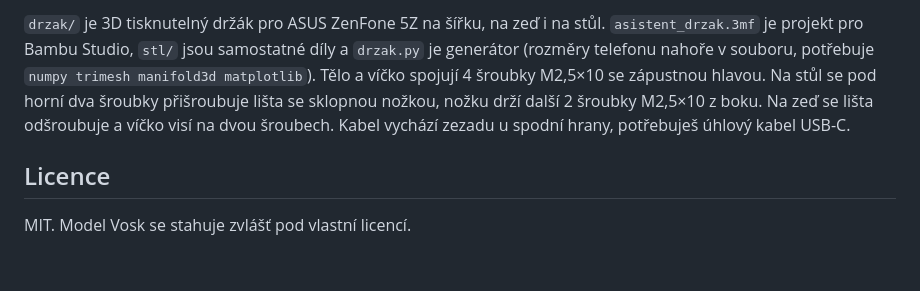
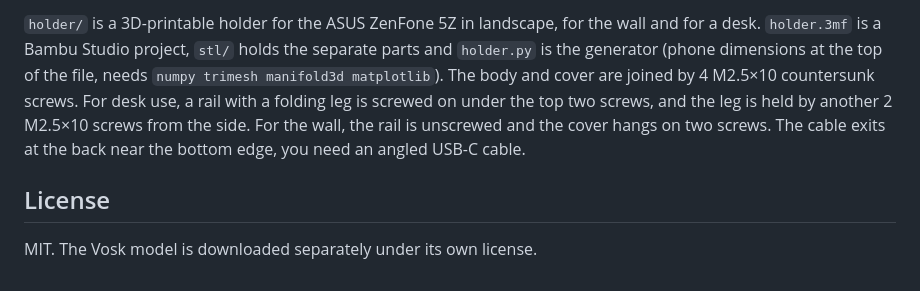
Before and after one commit to magiak/hey-claude-phone, a Markdown page: README.md, the part around one of its changes. Rendered like a GitHub page.

Commit message:
docs: README in English, screenshots folder renamed
Co-Authored-By: Claude Opus 5.5 <noreply@anthropic.com>

```diff
--- a/README.md
+++ b/README.md
@@ -105,6 +109,6 @@ Když se tlačítko hlasového režimu nenajde, `python adb_test.py --pruzkum` o
 
-`drzak/` je 3D tisknutelný držák pro ASUS ZenFone 5Z na šířku, na zeď i na stůl. `asistent_drzak.3mf` je projekt pro Bambu Studio, `stl/` jsou samostatné díly a `drzak.py` je generátor (rozměry telefonu nahoře v souboru, potřebuje `numpy trimesh manifold3d matplotlib`). Tělo a víčko spojují 4 šroubky M2,5×10 se zápustnou hlavou. Na stůl se pod horní dva šroubky přišroubuje lišta se sklopnou nožkou, nožku drží další 2 šroubky M2,5×10 z boku. Na zeď se lišta odšroubuje a víčko visí na dvou šroubech. Kabel vychází zezadu u spodní hrany, potřebuješ úhlový kabel USB-C.
+`holder/` is a 3D-printable holder for the ASUS ZenFone 5Z in landscape, for the wall and for a desk. `holder.3mf` is a Bambu Studio project, `stl/` holds the separate parts and `holder.py` is the generator (phone dimensions at the top of the file, needs `numpy trimesh manifold3d matplotlib`). The body and cover are joined by 4 M2.5×10 countersunk screws. For desk use, a rail with a folding leg is screwed on under the top two screws, and the leg is held by another 2 M2.5×10 screws from the side. For the wall, the rail is unscrewed and the cover hangs on two screws. The cable exits at the back near the bottom edge, you need an angled USB-C cable.
 
-## Licence
+## License
 
-MIT. Model Vosk se stahuje zvlášť pod vlastní licencí.
+MIT. The Vosk model is downloaded separately under its own license.
```
Also changed, not shown: other parts of README.md (+57 -53 lines), screenshots/answer.png (renamed from nahledy/obrazovka-odpoved.png), screenshots/idle.png (renamed from nahledy/obrazovka-klid.png), screenshots/miss.png (renamed from nahledy/obrazovka-vedle.png), screenshots/voice.png (renamed from nahledy/obrazovka-hlas.png), screenshots/wake.png (renamed from nahledy/obrazovka-slovo.png).
